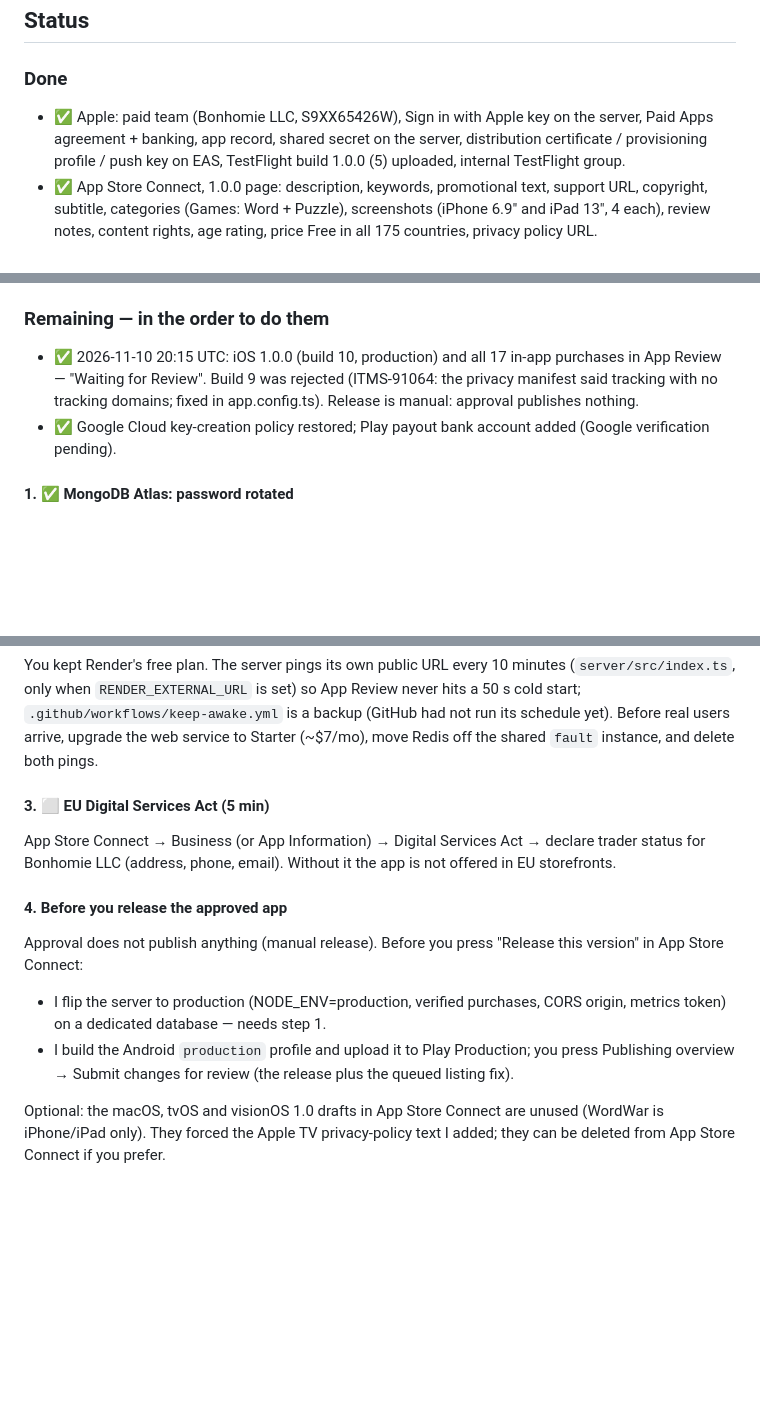
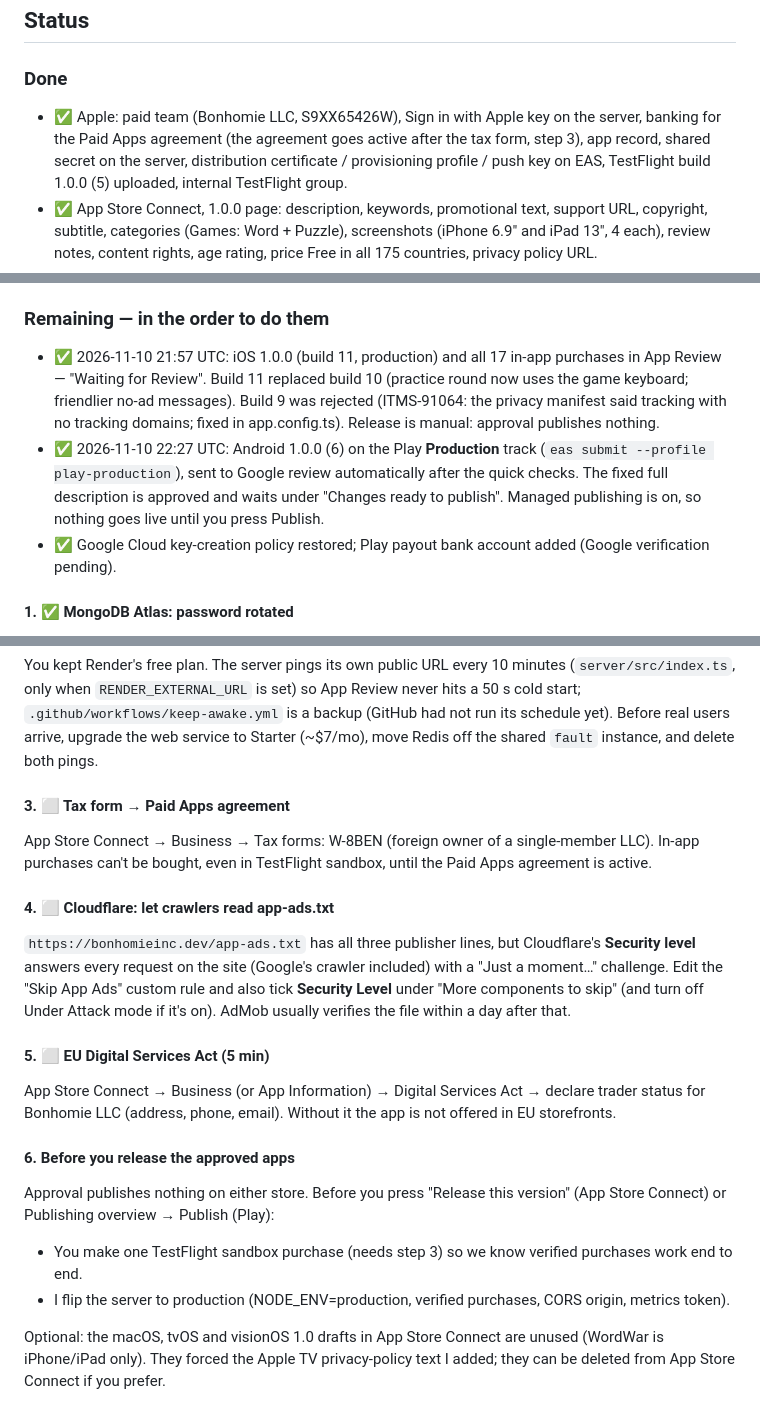
Before and after one commit to Bonhomie95/wordwarlive, a Markdown page: docs/STORE_LAUNCH.md, 3 parts joined by grey strips. GitHub-like rendering; blank space fills up the shorter version.

Commit message:
docs: launch status — iOS build 11 and Android 1.0.0 (6) in review; tax form and Cloudflare steps [skip render]
Co-Authored-By: Claude <noreply@anthropic.com>

```diff
--- a/docs/STORE_LAUNCH.md
+++ b/docs/STORE_LAUNCH.md
@@ -21,7 +21,8 @@ Identifiers:
 
 ### Done
 - ✅ Apple: paid team (Bonhomie LLC, S9XX65426W), Sign in with Apple key on
-  the server, Paid Apps agreement + banking, app record, shared secret on
+  the server, banking for the Paid Apps agreement (the agreement goes active
+  after the tax form, step 3), app record, shared secret on
   the server, distribution certificate / provisioning profile / push key on
   EAS, TestFlight build 1.0.0 (5) uploaded, internal TestFlight group.
 - ✅ App Store Connect, 1.0.0 page: description, keywords, promotional text,
@@ -48,10 +49,17 @@ Identifiers:
 
 ### Remaining — in the order to do them
 
-- ✅ 2026-11-10 20:15 UTC: iOS 1.0.0 (build 10, production) and all 17 in-app
-  purchases in App Review — "Waiting for Review". Build 9 was rejected
-  (ITMS-91064: the privacy manifest said tracking with no tracking domains;
-  fixed in app.config.ts). Release is manual: approval publishes nothing.
+- ✅ 2026-11-10 21:57 UTC: iOS 1.0.0 (build 11, production) and all 17 in-app
+  purchases in App Review — "Waiting for Review". Build 11 replaced build 10
+  (practice round now uses the game keyboard; friendlier no-ad messages).
+  Build 9 was rejected (ITMS-91064: the privacy manifest said tracking with
+  no tracking domains; fixed in app.config.ts). Release is manual: approval
+  publishes nothing.
+- ✅ 2026-11-10 22:27 UTC: Android 1.0.0 (6) on the Play **Production** track
+  (`eas submit --profile play-production`), sent to Google review
+  automatically after the quick checks. The fixed full description is
+  approved and waits under "Changes ready to publish". Managed publishing is
+  on, so nothing goes live until you press Publish.
 - ✅ Google Cloud key-creation policy restored; Play payout bank account
   added (Google verification pending).
 
@@ -67,19 +75,31 @@ backup (GitHub had not run its schedule yet). Before real users arrive,
 upgrade the web service to Starter (~$7/mo), move Redis off the shared
 `fault` instance, and delete both pings.
 
-#### 3. ⬜ EU Digital Services Act (5 min)
+#### 3. ⬜ Tax form → Paid Apps agreement
+App Store Connect → Business → Tax forms: W-8BEN (foreign owner of a
+single-member LLC). In-app purchases can't be bought, even in TestFlight
+sandbox, until the Paid Apps agreement is active.
+
+#### 4. ⬜ Cloudflare: let crawlers read app-ads.txt
+`https://bonhomieinc.dev/app-ads.txt` has all three publisher lines, but
+Cloudflare's **Security level** answers every request on the site (Google's
+crawler included) with a "Just a moment…" challenge. Edit the "Skip App Ads"
+custom rule and also tick **Security Level** under "More components to skip"
+(and turn off Under Attack mode if it's on). AdMob usually verifies the file
+within a day after that.
+
+#### 5. ⬜ EU Digital Services Act (5 min)
 App Store Connect → Business (or App Information) → Digital Services Act →
 declare trader status for Bonhomie LLC (address, phone, email). Without it
 the app is not offered in EU storefronts.
 
-#### 4. Before you release the approved app
-Approval does not publish anything (manual release). Before you press
-"Release this version" in App Store Connect:
+#### 6. Before you release the approved apps
+Approval publishes nothing on either store. Before you press "Release this
+version" (App Store Connect) or Publishing overview → Publish (Play):
+- You make one TestFlight sandbox purchase (needs step 3) so we know
+  verified purchases work end to end.
 - I flip the server to production (NODE_ENV=production, verified purchases,
-  CORS origin, metrics token) on a dedicated database — needs step 1.
-- I build the Android `production` profile and upload it to Play
-  Production; you press Publishing overview → Submit changes for review (the
-  release plus the queued listing fix).
+  CORS origin, metrics token).
 
 Optional: the macOS, tvOS and visionOS 1.0 drafts in App Store Connect are
 unused (WordWar is iPhone/iPad only). They forced the Apple TV privacy-policy
```
